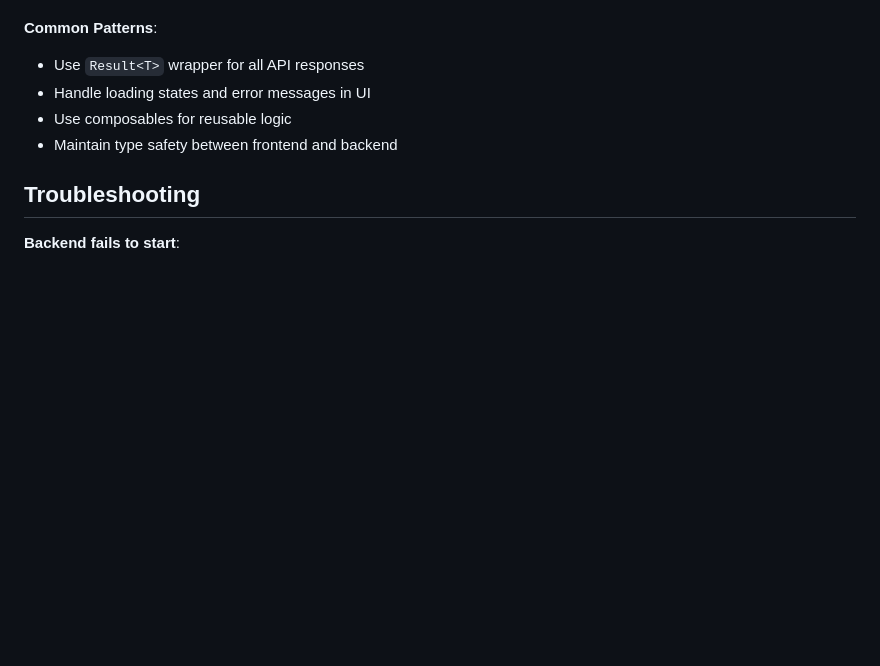
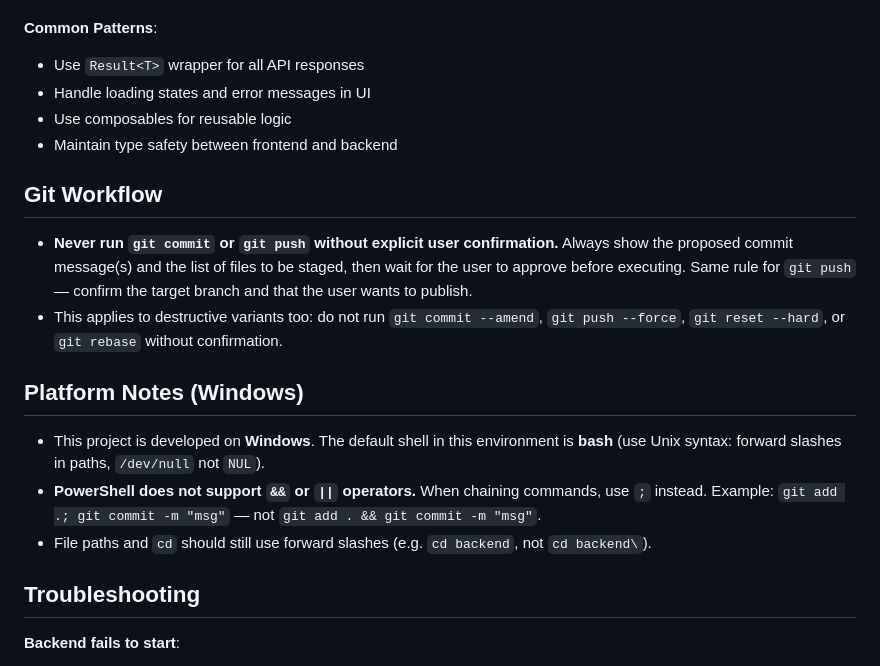
Before and after one commit to sunruoqin10/wbs-project-final, a Markdown page: CLAUDE.md, the part around the change. GitHub-like rendering; blank space fills up the shorter version.

Commit message:
📝 docs: add Git workflow rules and Windows platform notes

```diff
--- a/CLAUDE.md
+++ b/CLAUDE.md
@@ -255,6 +255,17 @@ npx vue-tsc
 - Use composables for reusable logic
 - Maintain type safety between frontend and backend
 
+## Git Workflow
+
+- **Never run `git commit` or `git push` without explicit user confirmation.** Always show the proposed commit message(s) and the list of files to be staged, then wait for the user to approve before executing. Same rule for `git push` — confirm the target branch and that the user wants to publish.
+- This applies to destructive variants too: do not run `git commit --amend`, `git push --force`, `git reset --hard`, or `git rebase` without confirmation.
+
+## Platform Notes (Windows)
+
+- This project is developed on **Windows**. The default shell in this environment is **bash** (use Unix syntax: forward slashes in paths, `/dev/null` not `NUL`).
+- **PowerShell does not support `&&` or `||` operators.** When chaining commands, use `;` instead. Example: `git add .; git commit -m "msg"` — not `git add . && git commit -m "msg"`.
+- File paths and `cd` should still use forward slashes (e.g. `cd backend`, not `cd backend\`).
+
 ## Troubleshooting
 
 **Backend fails to start**:
```
